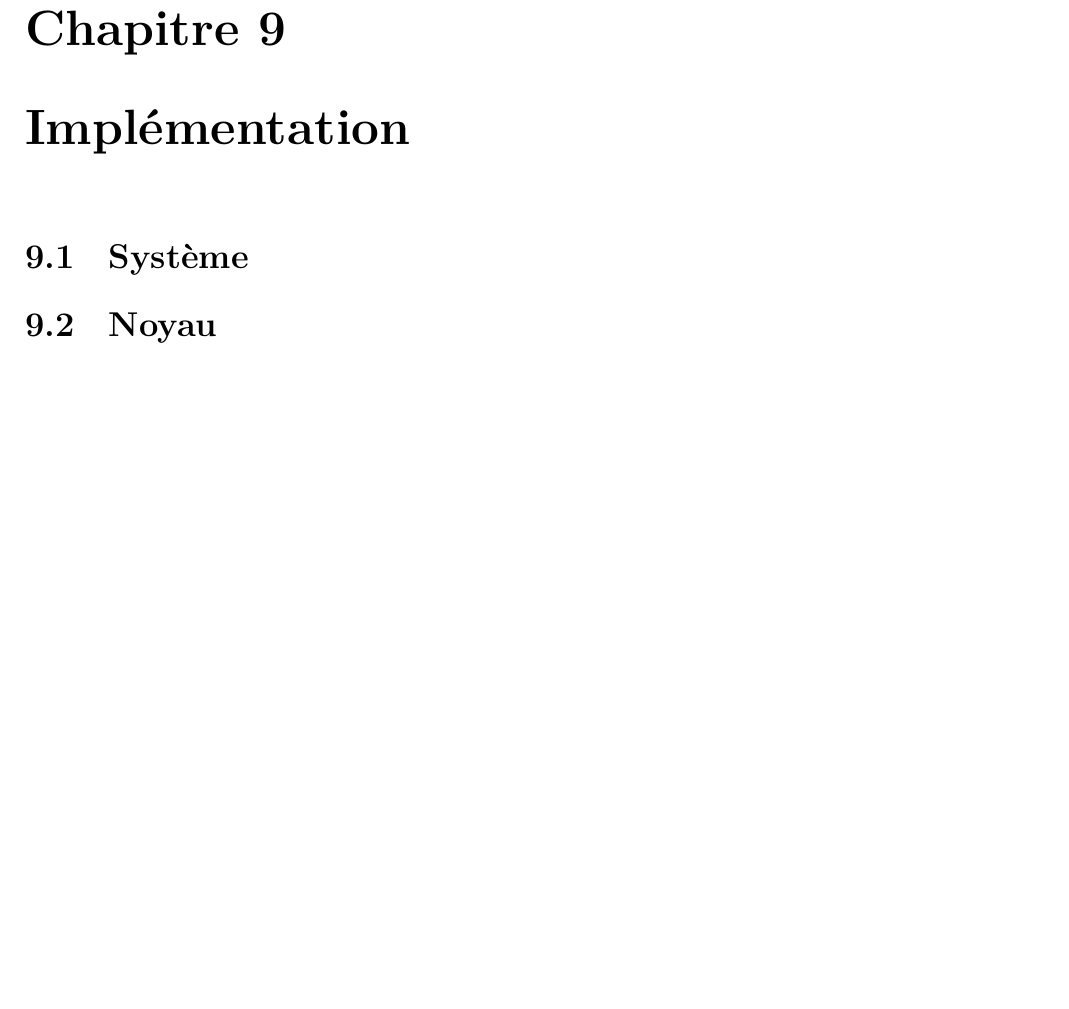
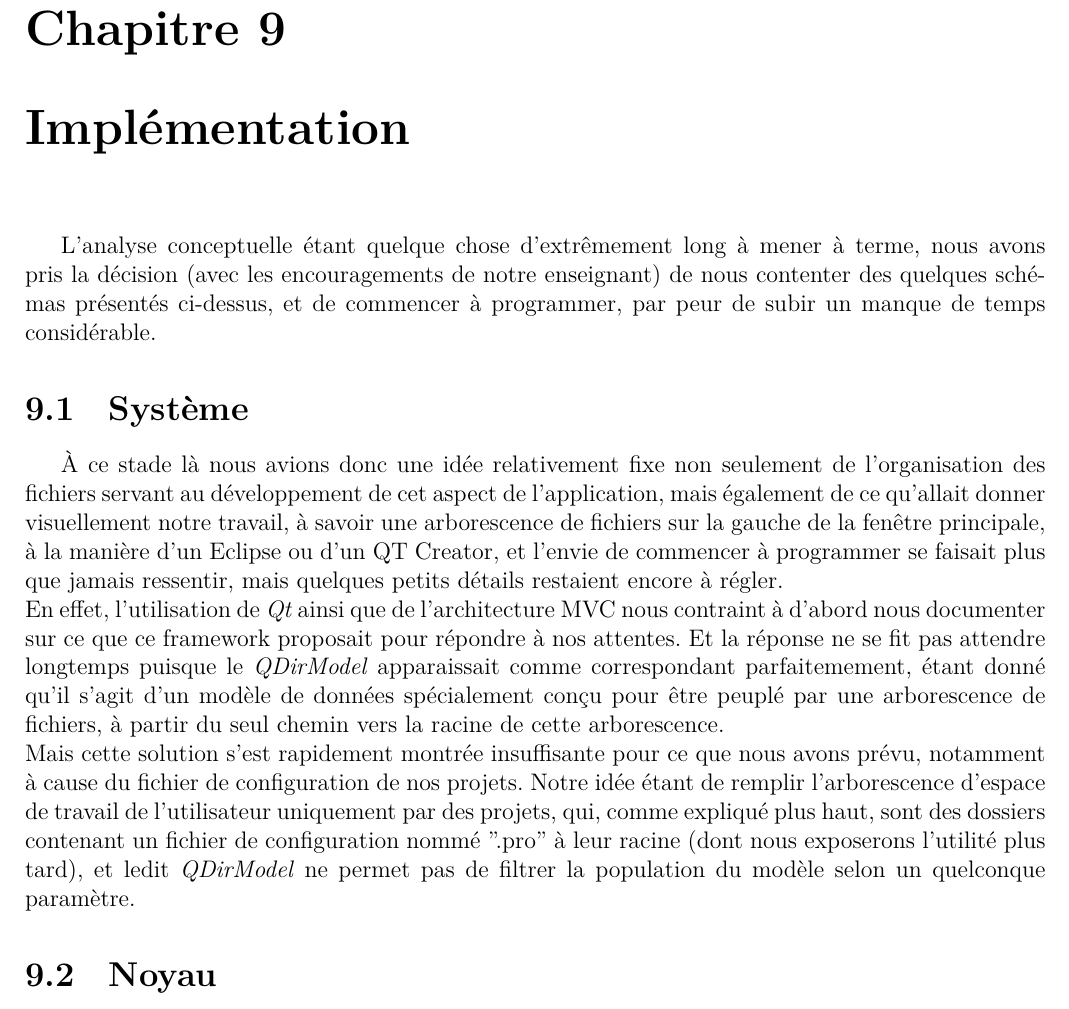
Before and after one commit to lodacom/EditeurWeb, a LaTeX document (Other/SuiviDuProjet/rapportProjet.tex): part of page 25 of 30, cut so that both start at the same text, the shorter picture padded with empty space. Compiled offline with XeLaTeX.

Commit message:
Début de rédaction de la partie implémentation - système

```diff
--- a/Other/SuiviDuProjet/rapportProjet.tex
+++ b/Other/SuiviDuProjet/rapportProjet.tex
@@ -620,7 +620,23 @@
 			\end{section}
 		\end{chapter}
 		\begin{chapter}{Implémentation}
+			L'analyse conceptuelle étant quelque chose d'extrêmement long à mener à terme, nous avons pris la décision (avec les encouragements de
+			notre enseignant) de nous contenter des quelques schémas présentés ci-dessus, et de commencer à programmer, par peur de subir un
+			manque de temps considérable.
 			\begin{section}{Système}
+				À ce stade là nous avions donc une idée relativement fixe non seulement de l'organisation des fichiers servant au développement
+				de cet aspect de l'application, mais également de ce qu'allait donner visuellement notre travail, à savoir une arborescence de
+				fichiers sur la gauche de la fenêtre principale, à la manière d'un Eclipse ou d'un QT Creator, et l'envie de commencer à programmer
+				se faisait plus que jamais ressentir, mais quelques petits détails restaient encore à régler.\\
+				En effet, l'utilisation de \emph{Qt} ainsi que de l'architecture MVC nous contraint à d'abord nous documenter sur ce que ce
+				framework proposait pour répondre à nos attentes. Et la réponse ne se fit pas attendre longtemps puisque le \emph{QDirModel}
+				apparaissait comme correspondant parfaitemement, étant donné qu'il s'agit d'un modèle de données spécialement conçu pour être
+				peuplé par une arborescence de fichiers, à partir du seul chemin vers la racine de cette arborescence.\\
+				Mais cette solution s'est rapidement montrée insuffisante pour ce que nous avons prévu, notamment à cause du fichier de
+				configuration de nos projets. Notre idée étant de remplir l'arborescence d'espace de travail de l'utilisateur uniquement par des
+				projets, qui, comme expliqué plus haut, sont des dossiers contenant un fichier de configuration nommé ".pro" à leur racine (dont
+				nous exposerons l'utilité plus tard), et ledit \emph{QDirModel} ne permet pas de filtrer la population du modèle selon un quelconque
+				paramètre.
 			\end{section}
 			\begin{section}{Noyau}
 			\end{section}
```
